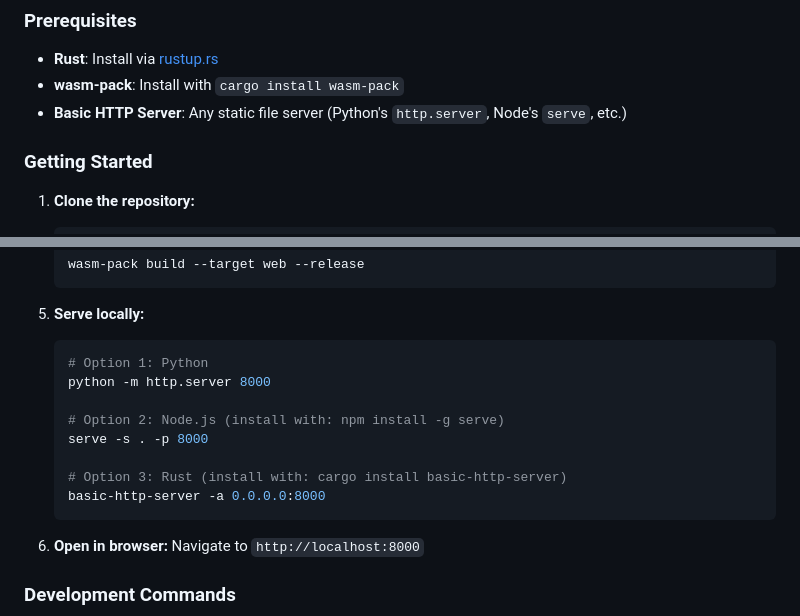
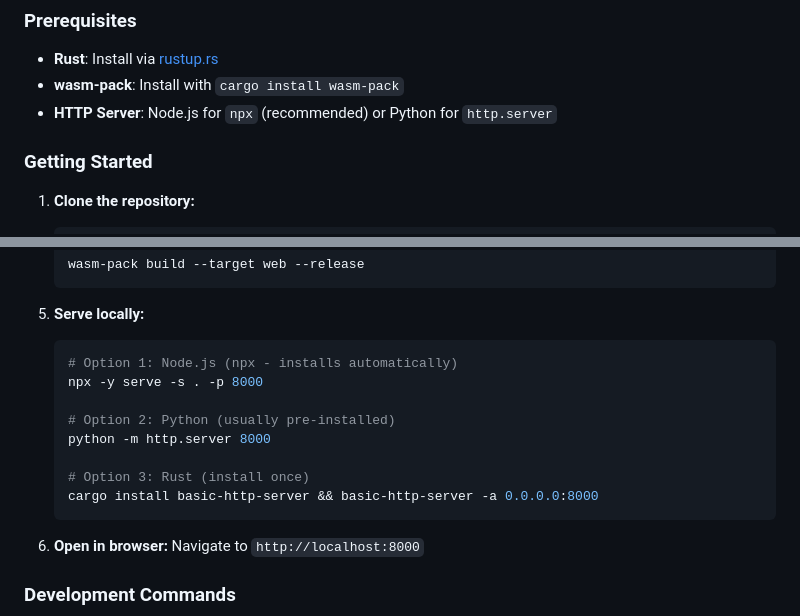
Before and after one commit to akofink/image-metadata-extractor, a Markdown page: README.md, 2 parts joined by grey strips. Drawn GitHub-style.

Commit message:
Update README to use npx as primary local server option
- Make npx serve the recommended option (auto-installs)
- Keep Python as fallback (usually pre-installed)
- Move Rust option to third (requires manual install)
- Update prerequisites to reflect Node.js recommendation

🤖 Generated with [Claude Code](https://claude.ai/code)

Co-Authored-By: Claude <noreply@anthropic.com>

````diff
--- a/README.md
+++ b/README.md
@@ -43,7 +43,7 @@ This application allows users to upload images and extract comprehensive metadat
 
 - **Rust**: Install via [rustup.rs](https://rustup.rs/)
 - **wasm-pack**: Install with `cargo install wasm-pack`
-- **Basic HTTP Server**: Any static file server (Python's `http.server`, Node's `serve`, etc.)
+- **HTTP Server**: Node.js for `npx` (recommended) or Python for `http.server`
 
 ### Getting Started
 
@@ -70,14 +70,14 @@ This application allows users to upload images and extract comprehensive metadat
 
 5. **Serve locally:**
    ```bash
-   # Option 1: Python
+   # Option 1: Node.js (npx - installs automatically)
+   npx -y serve -s . -p 8000
+
+   # Option 2: Python (usually pre-installed)
    python -m http.server 8000
 
-   # Option 2: Node.js (install with: npm install -g serve)
-   serve -s . -p 8000
-
-   # Option 3: Rust (install with: cargo install basic-http-server)
-   basic-http-server -a 0.0.0.0:8000
+   # Option 3: Rust (install once)
+   cargo install basic-http-server && basic-http-server -a 0.0.0.0:8000
    ```
 
 6. **Open in browser:**
````
